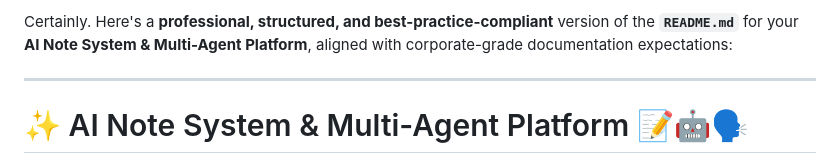
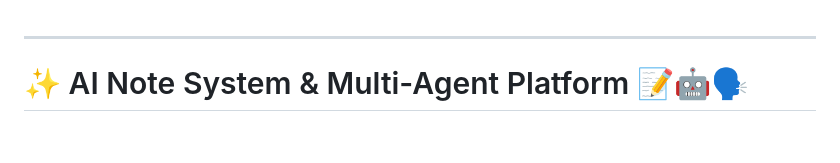
Before and after one commit to Sharadgup/Ai-Research-Assistant-system, a Markdown page: README.md, the part around the change. GitHub-like rendering; blank space fills up the shorter version.

Commit message:
update readme file complete

```diff
--- a/README.md
+++ b/README.md
@@ -1,4 +1,3 @@
-Certainly. Here's a **professional, structured, and best-practice-compliant** version of the **`README.md`** for your **AI Note System & Multi-Agent Platform**, aligned with corporate-grade documentation expectations:
 
 ---
 
```
